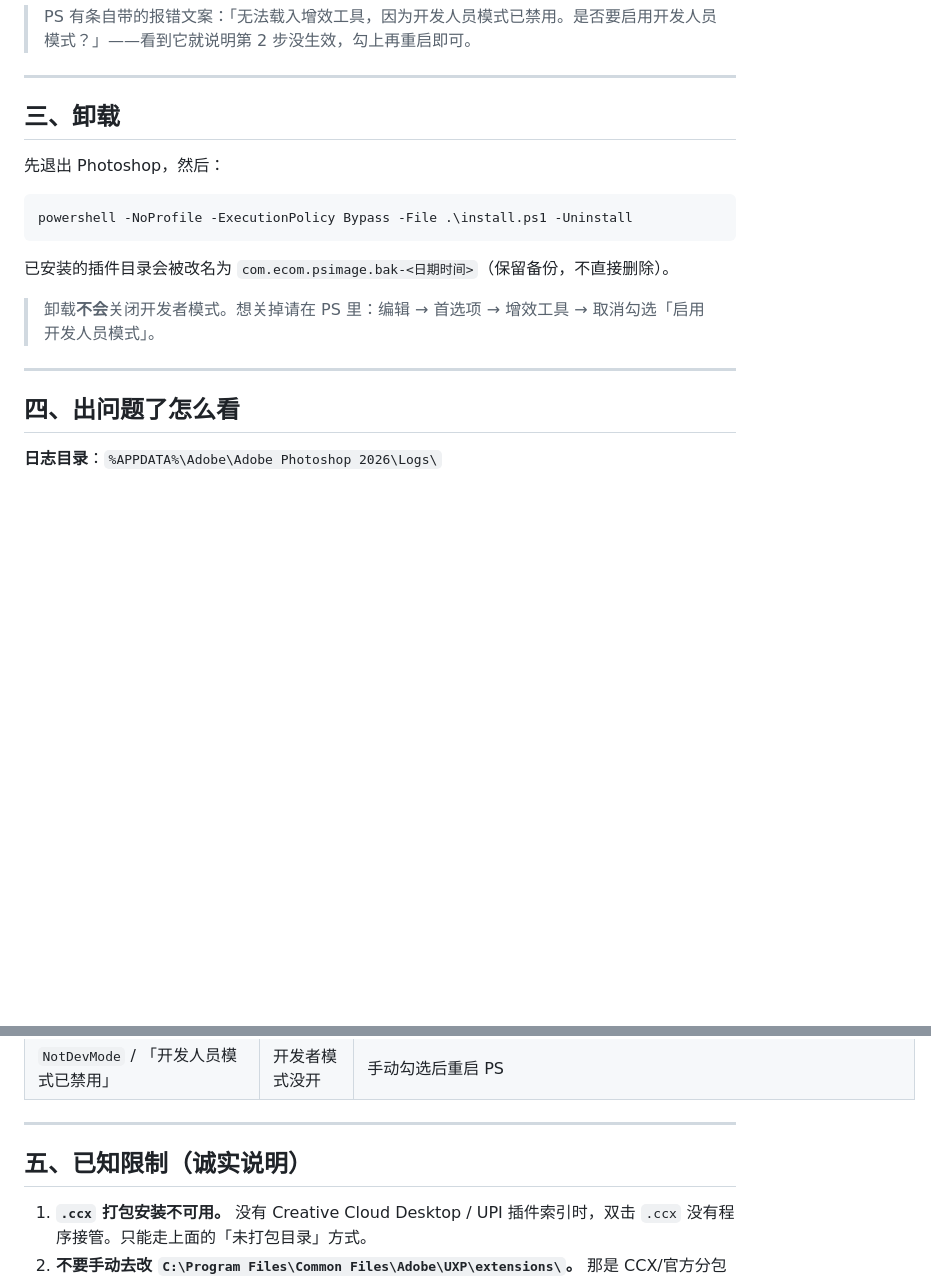
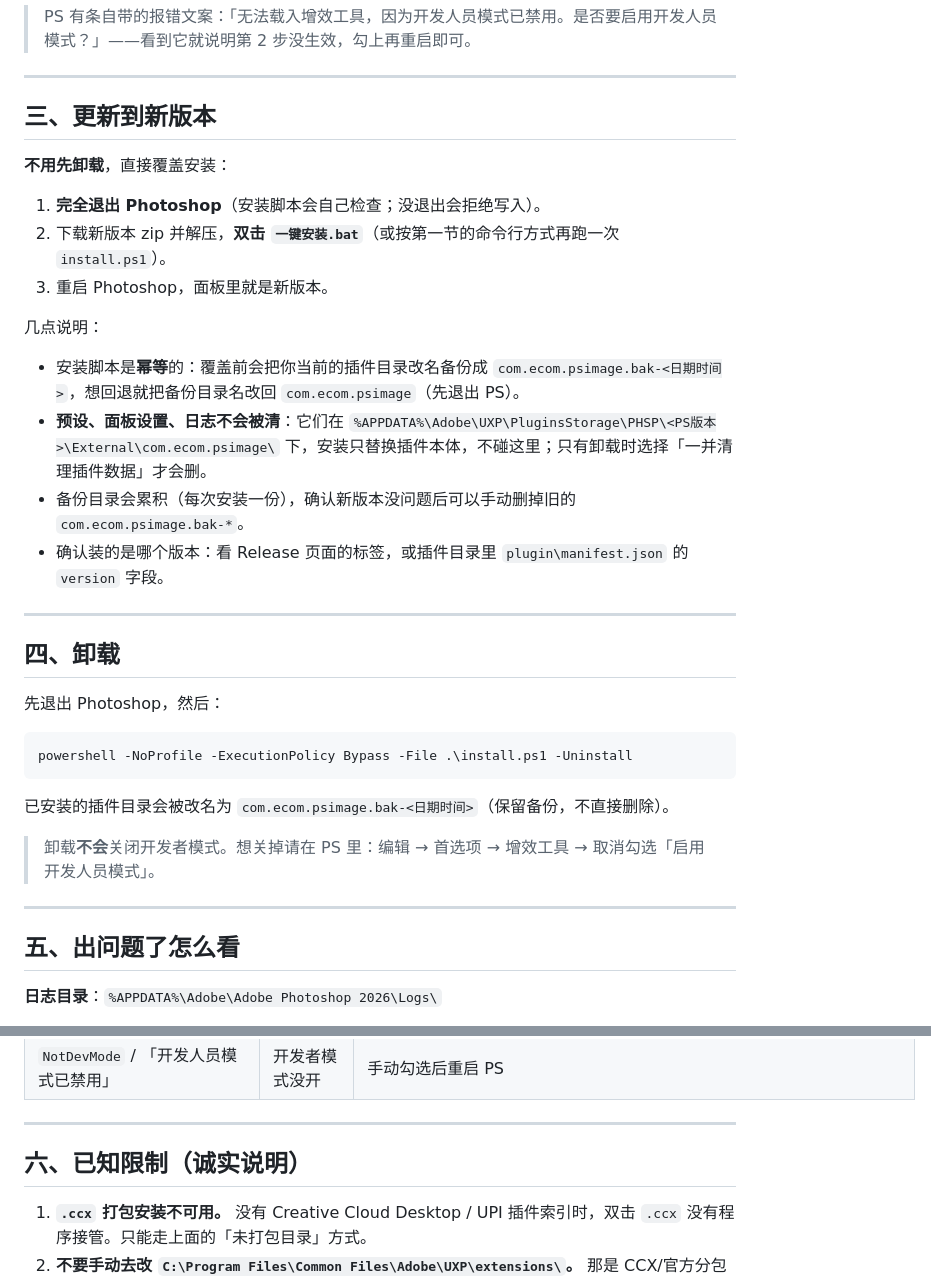
Before and after one commit to xiaozhidgg/Adobe-Photoshop-2026-E-comm-Image-Plugin, a Markdown page: 安装说明.md, 2 parts joined by grey strips. Rendered like a GitHub page; blank space fills up the shorter version.

```diff
--- a/安装说明.md
+++ b/安装说明.md
@@ -76,7 +76,24 @@ upic::Number of plugins added from user's fallback: 1
 
 ---
 
-## 三、卸载
+## 三、更新到新版本
+
+**不用先卸载**，直接覆盖安装：
+
+1. **完全退出 Photoshop**（安装脚本会自己检查；没退出会拒绝写入）。
+2. 下载新版本 zip 并解压，**双击 `一键安装.bat`**（或按第一节的命令行方式再跑一次 `install.ps1`）。
+3. 重启 Photoshop，面板里就是新版本。
+
+几点说明：
+
+- 安装脚本是**幂等**的：覆盖前会把你当前的插件目录改名备份成 `com.ecom.psimage.bak-<日期时间>`，想回退就把备份目录名改回 `com.ecom.psimage`（先退出 PS）。
+- **预设、面板设置、日志不会被清**：它们在 `%APPDATA%\Adobe\UXP\PluginsStorage\PHSP\<PS版本>\External\com.ecom.psimage\` 下，安装只替换插件本体，不碰这里；只有卸载时选择「一并清理插件数据」才会删。
+- 备份目录会累积（每次安装一份），确认新版本没问题后可以手动删掉旧的 `com.ecom.psimage.bak-*`。
+- 确认装的是哪个版本：看 Release 页面的标签，或插件目录里 `plugin\manifest.json` 的 `version` 字段。
+
+---
+
+## 四、卸载
 
 先退出 Photoshop，然后：
 
@@ -90,7 +107,7 @@ powershell -NoProfile -ExecutionPolicy Bypass -File .\install.ps1 -Uninstall
 
 ---
 
-## 四、出问题了怎么看
+## 五、出问题了怎么看
 
 **日志目录**：`%APPDATA%\Adobe\Adobe Photoshop 2026\Logs\`
 
@@ -105,7 +122,7 @@ powershell -NoProfile -ExecutionPolicy Bypass -File .\install.ps1 -Uninstall
 
 ---
 
-## 五、已知限制（诚实说明）
+## 六、已知限制（诚实说明）
 
 1. **`.ccx` 打包安装不可用。** 没有 Creative Cloud Desktop / UPI 插件索引时，双击 `.ccx` 没有程序接管。只能走上面的「未打包目录」方式。
 2. **不要手动去改 `C:\Program Files\Common Files\Adobe\UXP\extensions\`。** 那是 CCX/官方分包区，本插件不归那里管，而且需要管理员权限。
```
Also changed, not shown: README.md (+12 -0 lines).
